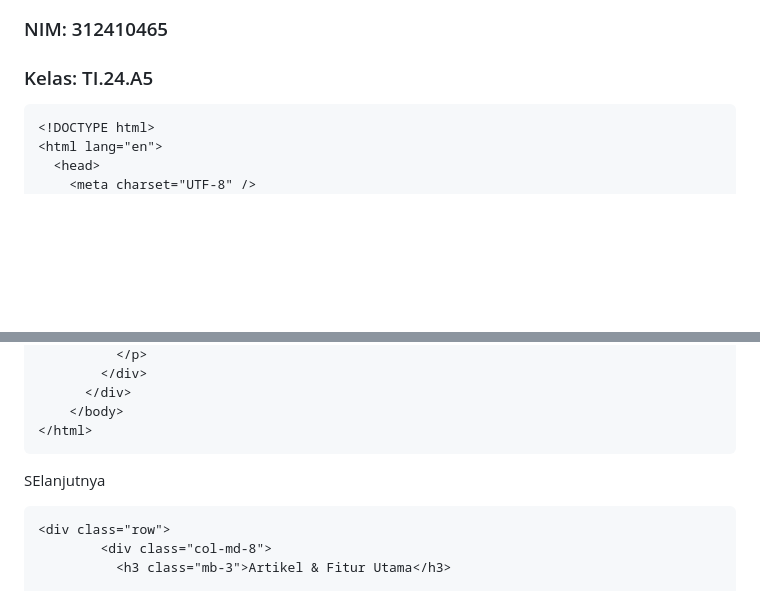
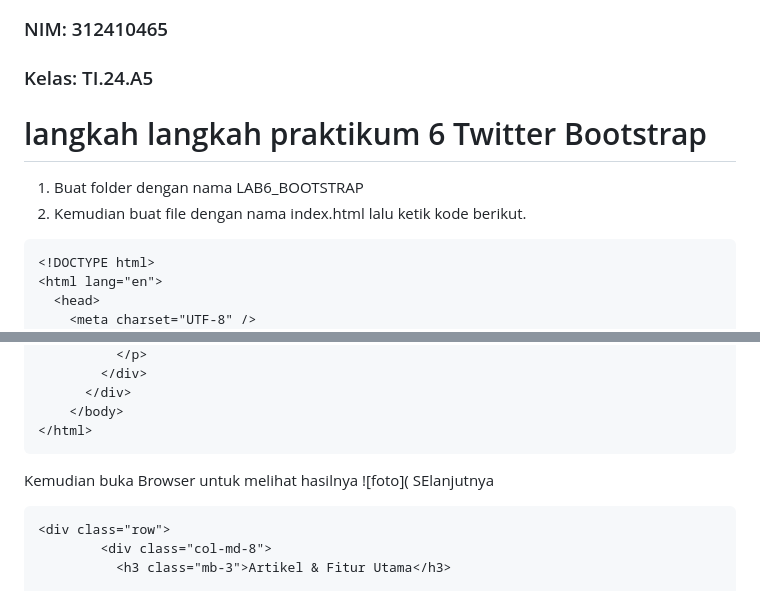
Before and after one commit to dirarohmaeni/lab6web, a Markdown page: README.md, 2 parts joined by grey strips. Drawn GitHub-style; blank space fills up the shorter version.

````diff
--- a/README.md
+++ b/README.md
@@ -2,6 +2,10 @@
 ### NIM: 312410465
 ### Kelas: TI.24.A5
 
+# langkah langkah praktikum 6 Twitter Bootstrap
+
+1. Buat folder dengan nama LAB6_BOOTSTRAP
+2. Kemudian buat file dengan nama index.html lalu ketik kode berikut.
 ```html
 <!DOCTYPE html>
 <html lang="en">
@@ -60,7 +64,8 @@
     </body>
 </html>
 ```
-
+Kemudian buka Browser untuk melihat hasilnya
+![foto](
 SElanjutnya
 ```html
 <div class="row">
````
